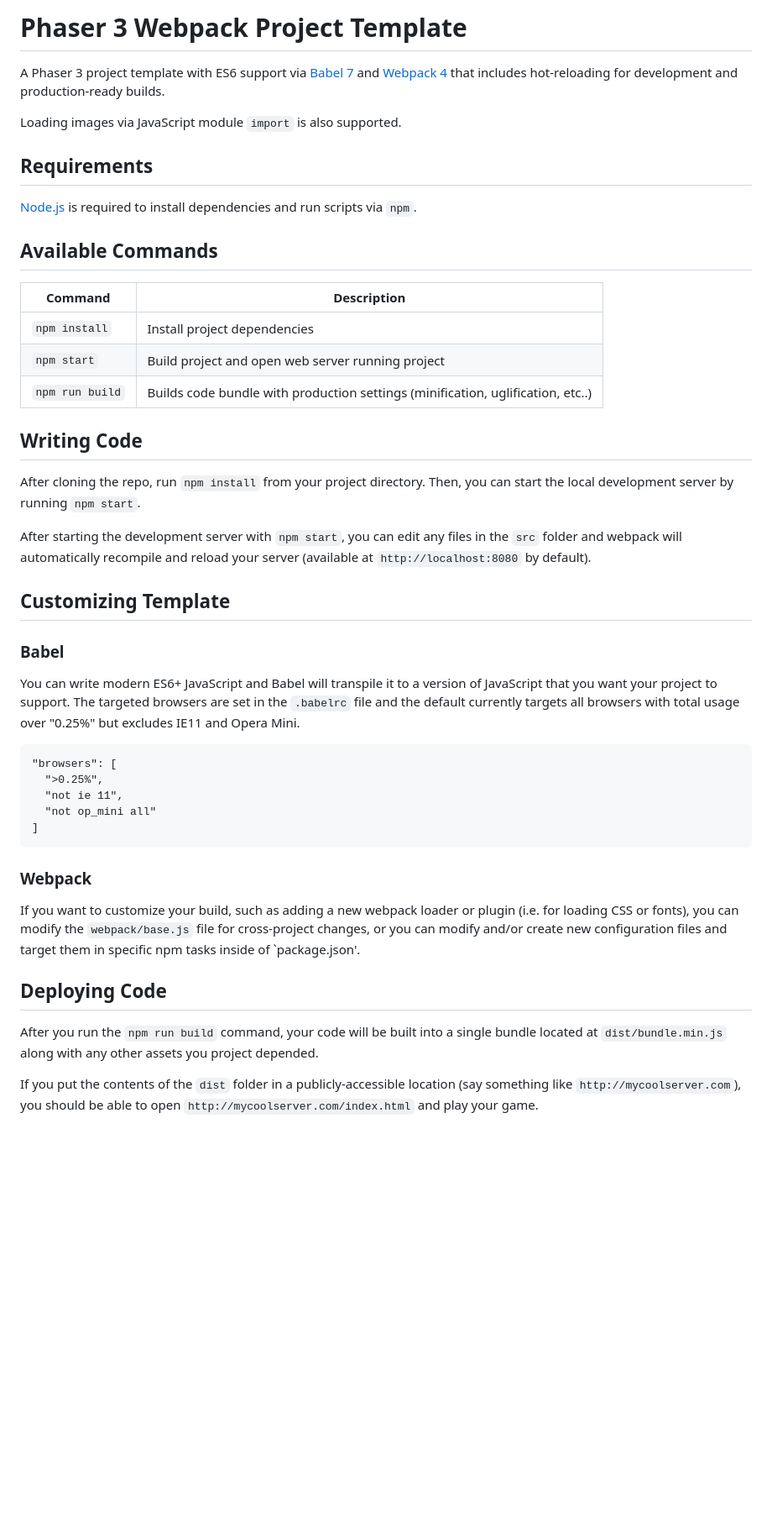
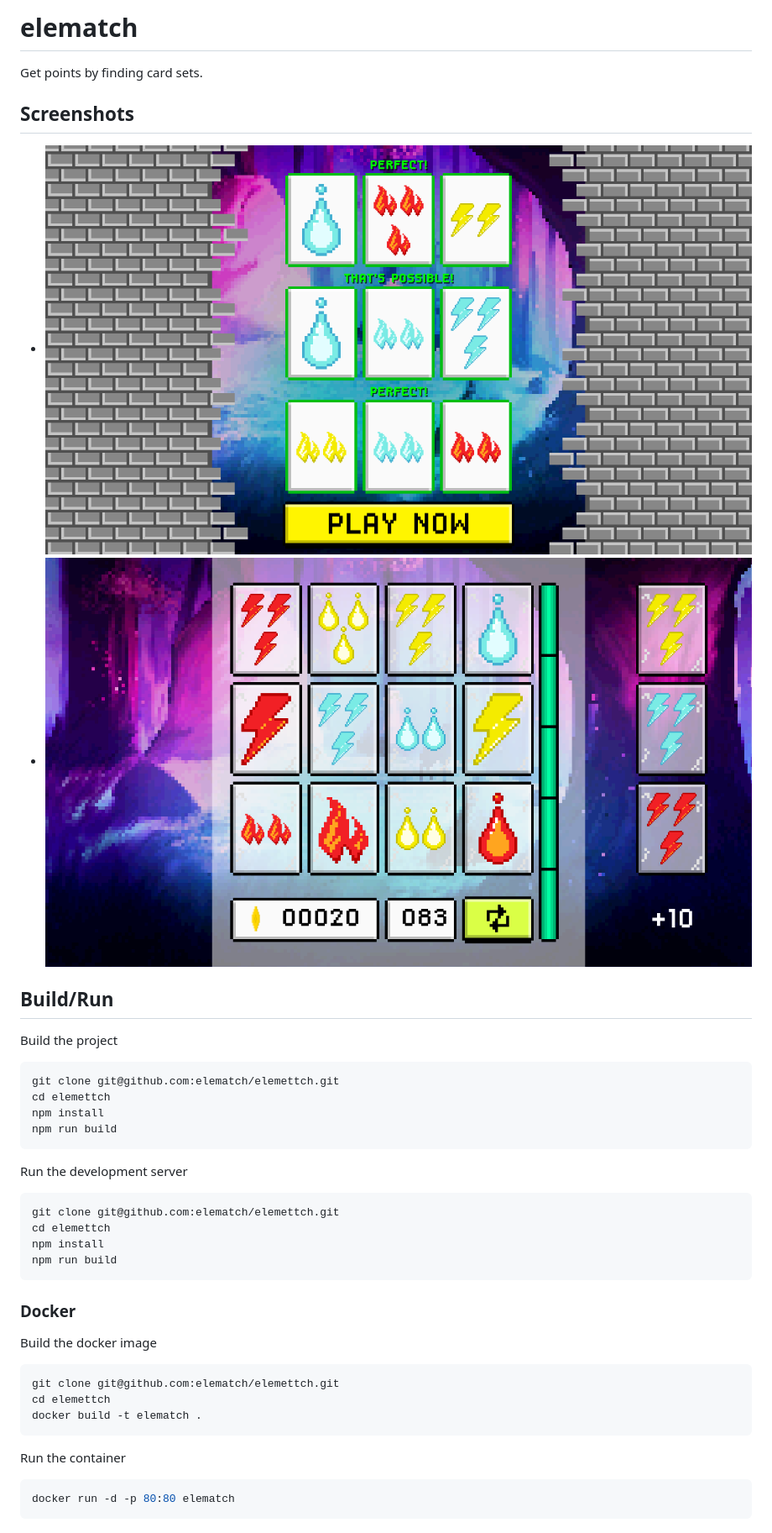
Before and after one commit to elematch/elematch, a Markdown page: README.md, the part around the change. Shown: that part at 84% size. GitHub-like rendering; pictures changed too: screenshots/elematch_ingame.png (added), screenshots/elematch_tutorial.png (added); blank space fills up the shorter version.

Commit message:
Customize README

````diff
--- a/README.md
+++ b/README.md
@@ -1,55 +1,39 @@
-# Phaser 3 Webpack Project Template
+# elematch
 
-A Phaser 3 project template with ES6 support via [Babel 7](https://babeljs.io/) and [Webpack 4](https://webpack.js.org/)
-that includes hot-reloading for development and production-ready builds.
+Get points by finding card sets.
 
-Loading images via JavaScript module `import` is also supported.
+## Screenshots
 
-## Requirements
+- <img src="./screenshots/elematch_tutorial.png" alt="tutorial">
+- <img src="./screenshots/elematch_ingame.png" alt="ingame">
 
-[Node.js](https://nodejs.org) is required to install dependencies and run scripts via `npm`.
+## Build/Run
 
-## Available Commands
+Build the project
+```bash
+git clone git@github.com:elematch/elemettch.git
+cd elemettch
+npm install
+npm run build
+```
 
-| Command | Description |
-|---------|-------------|
-| `npm install` | Install project dependencies |
-| `npm start` | Build project and open web server running project |
-| `npm run build` | Builds code bundle with production settings (minification, uglification, etc..) |
+Run the development server
+```bash
+git clone git@github.com:elematch/elemettch.git
+cd elemettch
+npm install
+npm run build
+```
 
-## Writing Code
+### Docker
 
-After cloning the repo, run `npm install` from your project directory. Then, you can start the local development
-server by running `npm start`.
-
-
-After starting the development server with `npm start`, you can edit any files in the `src` folder
-and webpack will automatically recompile and reload your server (available at `http://localhost:8080`
-by default).
-
-## Customizing Template
-
-### Babel
-You can write modern ES6+ JavaScript and Babel will transpile it to a version of JavaScript that you
-want your project to support. The targeted browsers are set in the `.babelrc` file and the default currently
-targets all browsers with total usage over "0.25%" but excludes IE11 and Opera Mini.
-
-  ```
-  "browsers": [
-    ">0.25%",
-    "not ie 11",
-    "not op_mini all"
-  ]
-  ```
-
-### Webpack
-If you want to customize your build, such as adding a new webpack loader or plugin (i.e. for loading CSS or fonts), you can
-modify the `webpack/base.js` file for cross-project changes, or you can modify and/or create
-new configuration files and target them in specific npm tasks inside of `package.json'.
-
-## Deploying Code
-After you run the `npm run build` command, your code will be built into a single bundle located at
-`dist/bundle.min.js` along with any other assets you project depended.
-
-If you put the contents of the `dist` folder in a publicly-accessible location (say something like `http://mycoolserver.com`),
-you should be able to open `http://mycoolserver.com/index.html` and play your game.
+Build the docker image
+```bash
+git clone git@github.com:elematch/elemettch.git
+cd elemettch
+docker build -t elematch .
+```
+Run the container
+```bash
+docker run -d -p 80:80 elematch
+```
````
